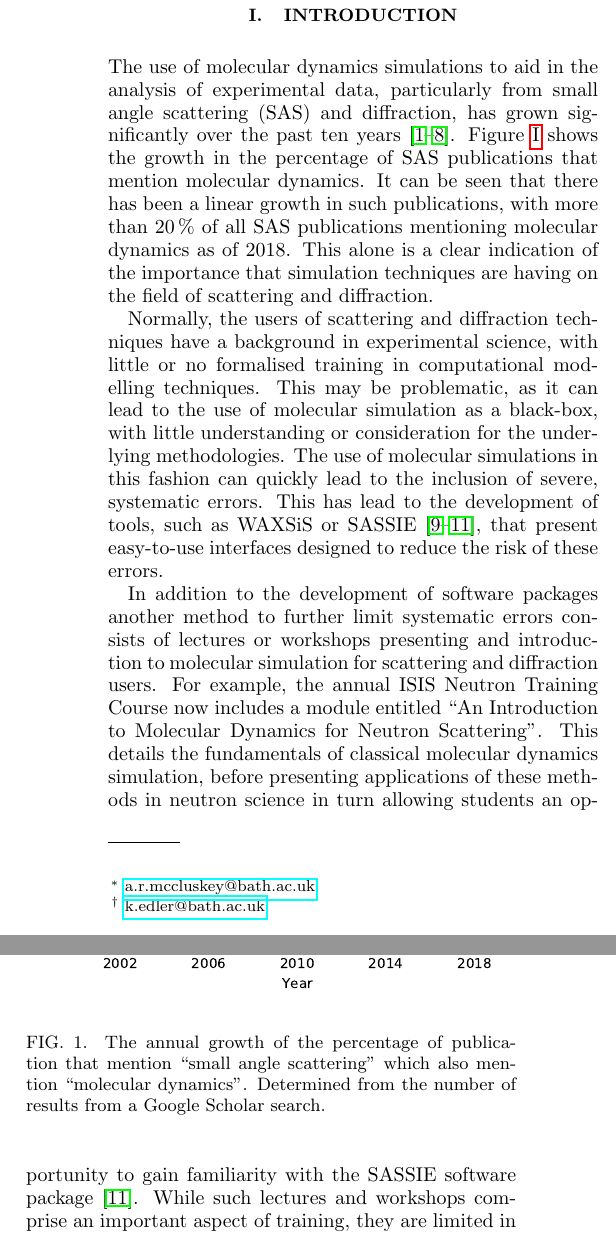
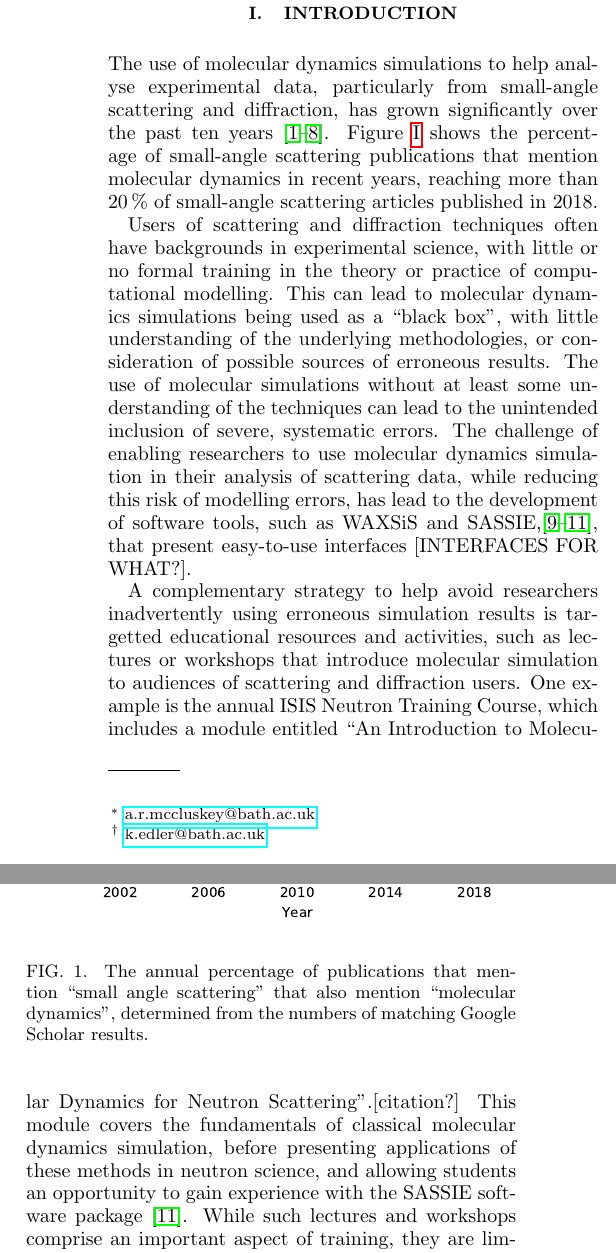
Before and after one commit to arm61/sim_and_scat_paper, a LaTeX paper (reports/preprint.tex): two parts of the columns of page 1 of 3 before the commit and two parts of the columns of page 1 of 4 after it, joined at a grey line, cut so that both start at the same text. Compiled offline with pdfLaTeX.

Commit message:
Partial edits and suggestions

```diff
--- a/reports/preprint.tex
+++ b/reports/preprint.tex
@@ -58,19 +58,18 @@ Furthermore, we cover some of the methods that can be used to enable simulation
 
 \section{Introduction}
 
-\noindent The use of molecular dynamics simulations to aid in the analysis of experimental data, particularly from small angle scattering (SAS) and diffraction, has grown significantly over the past ten years \cite{pan_molecular_2012,boldon_review_2015,hub_interpreting_2018,ivanovic_temperature-dependent_2018,east_structural_2016,wall_conformational_2014,wall_internal_2018,satoh_multiple_2015}.
-Figure \ref{fig:growth} shows the growth in the percentage of SAS publications that mention molecular dynamics.
-It can be seen that there has been a linear growth in such publications, with more than \SI{20}{\percent} of all SAS publications mentioning molecular dynamics as of 2018.
-This alone is a clear indication of the importance that simulation techniques are having on the field of scattering and diffraction.
+\noindent The use of molecular dynamics simulations to help analyse experimental data, particularly from small-angle scattering and diffraction, has grown significantly over the past ten years \cite{pan_molecular_2012,boldon_review_2015,hub_interpreting_2018,ivanovic_temperature-dependent_2018,east_structural_2016,wall_conformational_2014,wall_internal_2018,satoh_multiple_2015}.
+Figure \ref{fig:growth} shows the percentage of small-angle scattering publications that mention molecular dynamics in recent years, reaching more than \SI{20}{\percent} of small-angle scattering articles published in 2018.
+%This alone is a clear indication of the importance that simulation techniques are having on the field of scattering and diffraction.
 
-Normally, the users of scattering and diffraction techniques have a background in experimental science, with little or no formalised training in computational modelling techniques.
-This may be problematic, as it can lead to the use of molecular simulation as a black-box, with little understanding or consideration for the underlying methodologies.
-The use of molecular simulations in this fashion can quickly lead to the inclusion of severe, systematic errors.
-This has lead to the development of tools, such as WAXSiS or SASSIE \cite{chen_validating_2014,knight_waxsis_2015,perkins_atomistic_2016}, that present easy-to-use interfaces designed to reduce the risk of these errors.
+Users of scattering and diffraction techniques often have backgrounds in experimental science, with little or no formal training in the theory or practice of computational modelling.
+This can lead to molecular dynamics simulations being used as a ``black box'', with little understanding of the underlying methodologies, or consideration of possible sources of erroneous results.
+The use of molecular simulations without at least some understanding of the techniques can lead to the unintended inclusion of severe, systematic errors.
+The challenge of enabling researchers to use molecular dynamics simulation in their analysis of scattering data, while reducing this risk of modelling errors, has lead to the development of software tools, such as WAXSiS and SASSIE,\cite{chen_validating_2014,knight_waxsis_2015,perkins_atomistic_2016}, that present easy-to-use interfaces [INTERFACES FOR WHAT?].
 
-In addition to the development of software packages another method to further limit systematic errors consists of lectures or workshops presenting and introduction to molecular simulation for scattering and diffraction users.
-For example, the annual ISIS Neutron Training Course now includes a module entitled ``An Introduction to Molecular Dynamics for Neutron Scattering''.
-This details the fundamentals of classical molecular dynamics simulation, before presenting applications of these methods in neutron science in turn allowing students an opportunity to gain familiarity with the SASSIE software package \cite{perkins_atomistic_2016}.
+A complementary strategy to help avoid researchers inadvertently using erroneous simulation results is targetted educational resources and activities, such as lectures or workshops that introduce molecular simulation to audiences of scattering and diffraction users.
+One example is the annual ISIS Neutron Training Course, which includes a module entitled ``An Introduction to Molecular Dynamics for Neutron Scattering''.[citation?]
+This module covers the fundamentals of classical molecular dynamics simulation, before presenting applications of these methods in neutron science, and allowing students an opportunity to gain experience with the SASSIE software package \cite{perkins_atomistic_2016}.
 While such lectures and workshops comprise an important aspect of training, they are limited in terms of the numbers of students that may attend and the course's location.
 Ultimately this means that not all scattering and diffraction users may easily access such resources.
 
@@ -78,7 +77,7 @@ Ultimately this means that not all scattering and diffraction users may easily a
 \begin{figure}
 \label{fig:growth}
 \includegraphics[width=0.48\textwidth]{figures/chem_data_py.pdf}
-\caption{The annual growth of the percentage of publication that mention ``small angle scattering'' which also mention ``molecular dynamics''. Determined from the number of results from a Google Scholar search.}
+\caption{The annual percentage of publications that mention ``small angle scattering'' that also mention ``molecular dynamics'', determined from the numbers of matching Google Scholar results.}
 \end{figure}
 %
 
```
Also changed, not shown: reports/bib.bib (+10 -0 lines), reports/figures/chem_data_py.pdf, reports/preprint.pdf, reports/preprint.tex (18 more changed lines), 1 other file.
